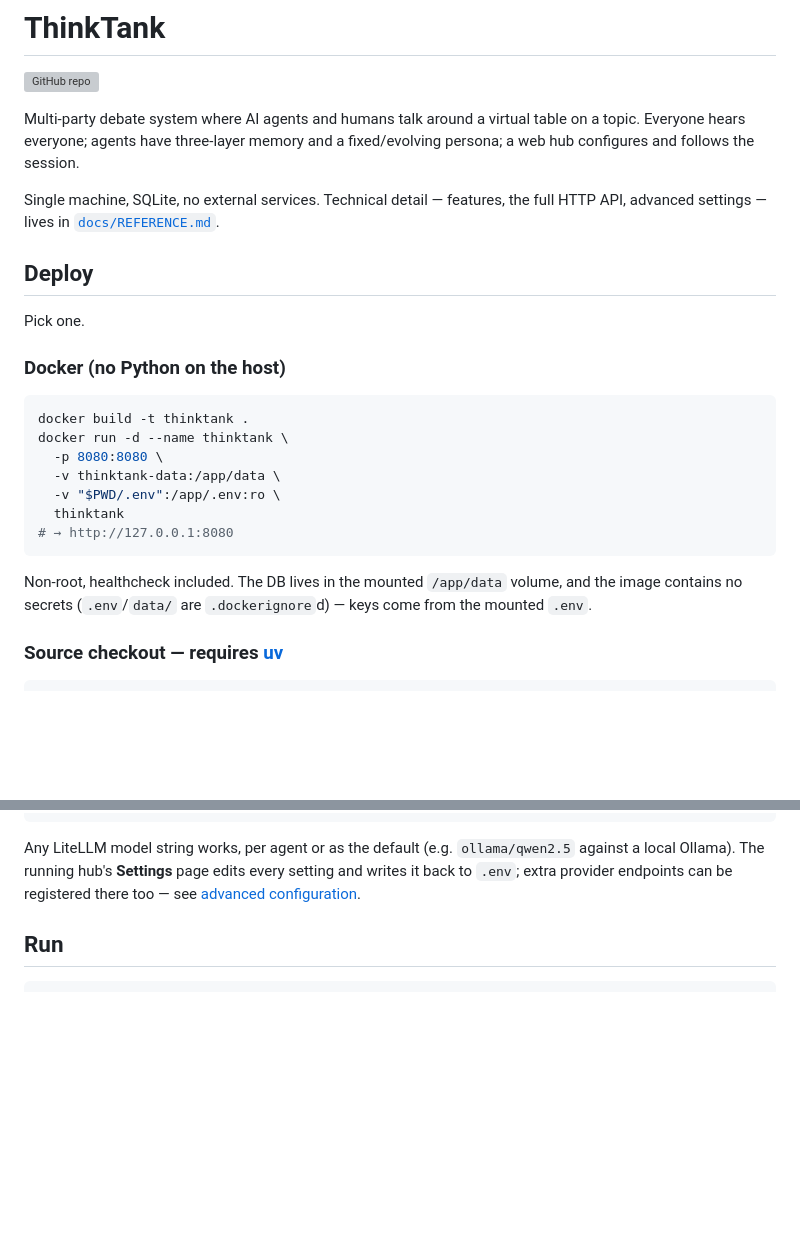
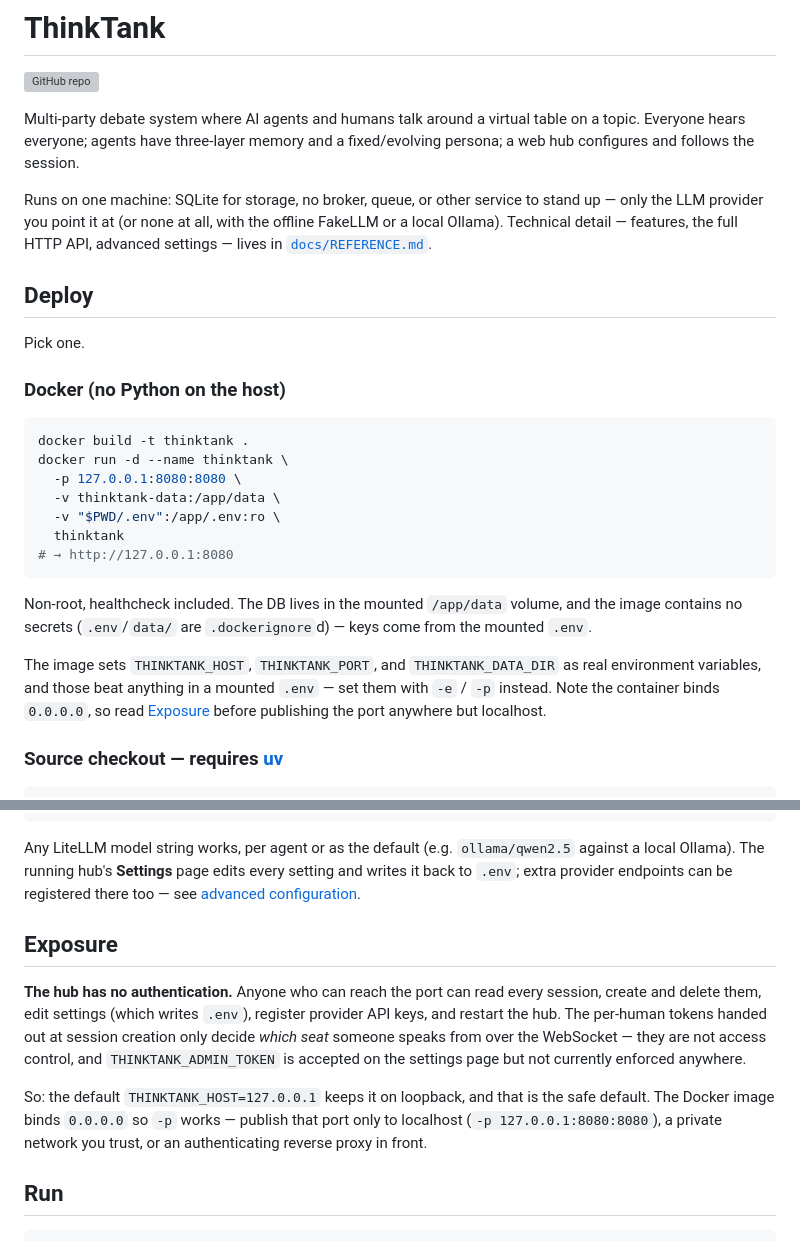
Before and after one commit to sandoracs/thinktank, a Markdown page: README.md, 2 parts joined by grey strips. Rendered like a GitHub page; blank space fills up the shorter version; grey boxes are pictures that could not be loaded.

Commit message:
docs: document that the hub is unauthenticated, fix Docker caveats
The README covered deployment without mentioning that nothing guards the hub:
there is no auth middleware, so whoever reaches the port can read and delete
sessions, edit settings (which writes .env), register provider keys, and
restart it. Adds an Exposure section saying so, and publishes the Docker
example to 127.0.0.1 rather than every interface.

Also notes that the image's THINKTANK_HOST/PORT/DATA_DIR env vars override a
mounted .env (the file the Configure section tells you to use), and drops the
"no external services" line, which read as if it never calls a provider.

````diff
--- a/README.md
+++ b/README.md
@@ -6,9 +6,10 @@ Multi-party debate system where AI agents and humans talk around a virtual table
 on a topic. Everyone hears everyone; agents have three-layer memory and a
 fixed/evolving persona; a web hub configures and follows the session.
 
-Single machine, SQLite, no external services. Technical detail — features, the
-full HTTP API, advanced settings — lives in
-[`docs/REFERENCE.md`](docs/REFERENCE.md).
+Runs on one machine: SQLite for storage, no broker, queue, or other service to
+stand up — only the LLM provider you point it at (or none at all, with the
+offline FakeLLM or a local Ollama). Technical detail — features, the full HTTP
+API, advanced settings — lives in [`docs/REFERENCE.md`](docs/REFERENCE.md).
 
 ## Deploy
 
@@ -19,7 +20,7 @@ Pick one.
 ```sh
 docker build -t thinktank .
 docker run -d --name thinktank \
-  -p 8080:8080 \
+  -p 127.0.0.1:8080:8080 \
   -v thinktank-data:/app/data \
   -v "$PWD/.env":/app/.env:ro \
   thinktank
@@ -29,6 +30,11 @@ docker run -d --name thinktank \
 Non-root, healthcheck included. The DB lives in the mounted `/app/data` volume,
 and the image contains no secrets (`.env`/`data/` are `.dockerignore`d) — keys
 come from the mounted `.env`.
+
+The image sets `THINKTANK_HOST`, `THINKTANK_PORT`, and `THINKTANK_DATA_DIR` as
+real environment variables, and those beat anything in a mounted `.env` — set
+them with `-e` / `-p` instead. Note the container binds `0.0.0.0`, so read
+[Exposure](#exposure) before publishing the port anywhere but localhost.
 
 ### Source checkout — requires [uv](https://docs.astral.sh/uv/)
 
@@ -64,6 +70,20 @@ Any LiteLLM model string works, per agent or as the default (e.g.
 edits every setting and writes it back to `.env`; extra provider endpoints can
 be registered there too — see
 [advanced configuration](docs/REFERENCE.md#advanced-configuration).
+
+## Exposure
+
+**The hub has no authentication.** Anyone who can reach the port can read every
+session, create and delete them, edit settings (which writes `.env`), register
+provider API keys, and restart the hub. The per-human tokens handed out at
+session creation only decide *which seat* someone speaks from over the
+WebSocket — they are not access control, and `THINKTANK_ADMIN_TOKEN` is
+accepted on the settings page but not currently enforced anywhere.
+
+So: the default `THINKTANK_HOST=127.0.0.1` keeps it on loopback, and that is
+the safe default. The Docker image binds `0.0.0.0` so `-p` works — publish that
+port only to localhost (`-p 127.0.0.1:8080:8080`), a private network you trust,
+or an authenticating reverse proxy in front.
 
 ## Run
 
````
